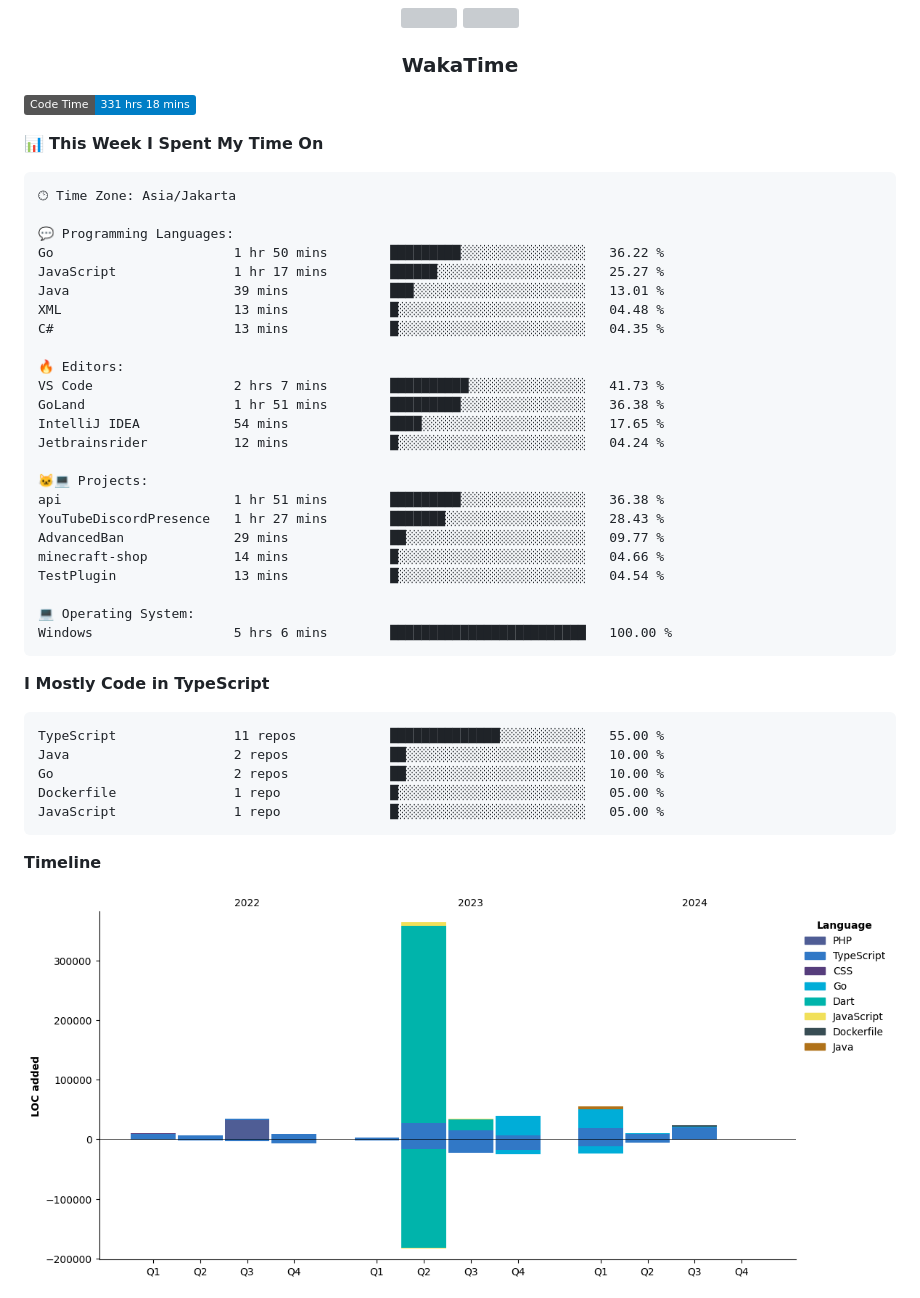
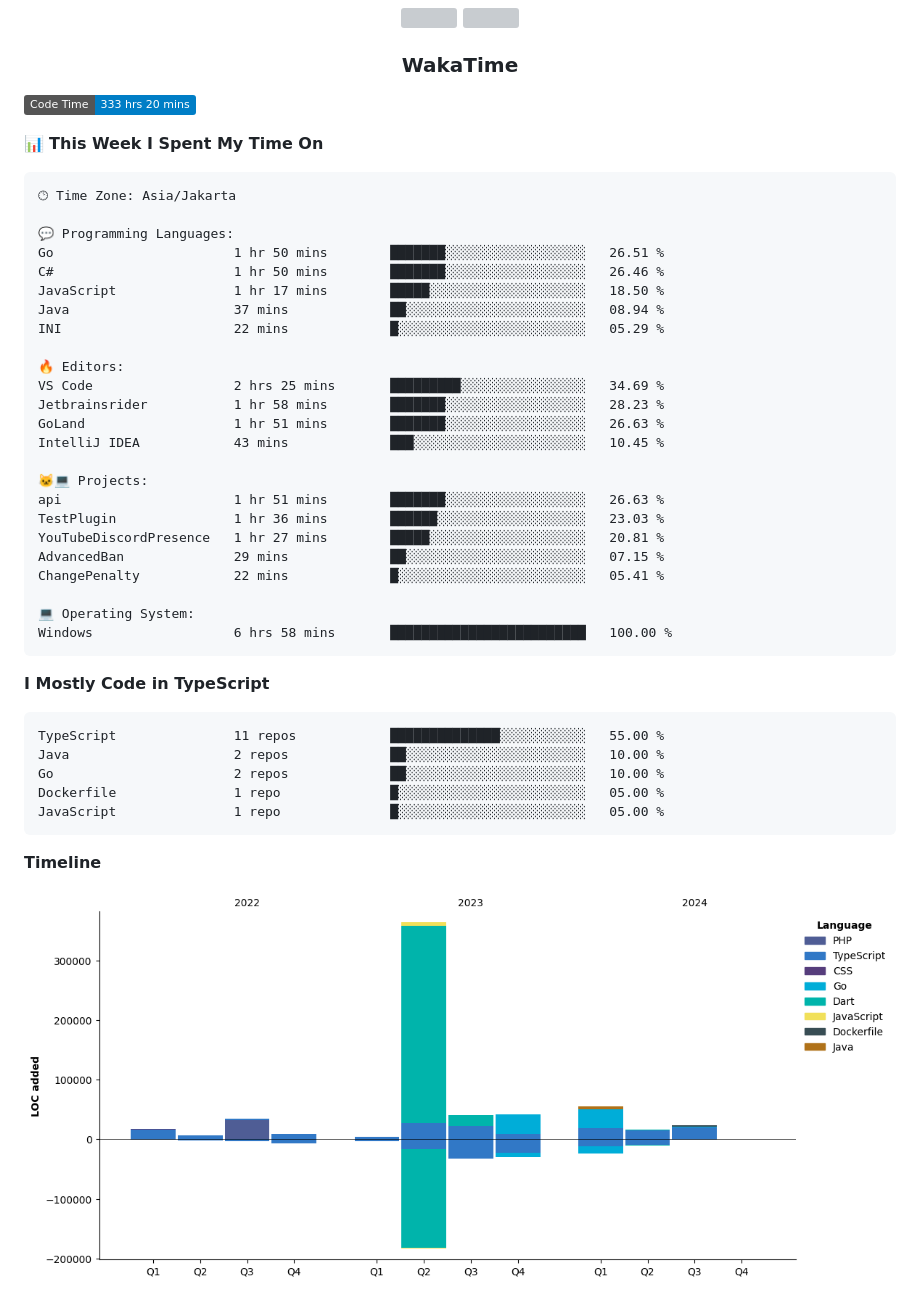
Before and after one commit to Tiramitzu/tiramitzu, a Markdown page: README.md, the part around one of its changes. Rendered like a GitHub page; pictures changed too: assets/bar_graph.png; badges without logos; grey boxes are pictures that could not be loaded.

Commit message:
Updated with Dev Metrics

````diff
--- a/README.md
+++ b/README.md
@@ -59,7 +59,7 @@
 <h3 align="center">WakaTime</h3>
 
 <!--START_SECTION:waka-->
-![Code Time](http://img.shields.io/badge/Code%20Time-331%20hrs%2018%20mins-blue)
+![Code Time](http://img.shields.io/badge/Code%20Time-333%20hrs%2020%20mins-blue)
 
 📊 **This Week I Spent My Time On**
 
@@ -67,27 +67,27 @@
 🕑︎ Time Zone: Asia/Jakarta
 
 💬 Programming Languages:
-Go                       1 hr 50 mins        █████████░░░░░░░░░░░░░░░░   36.22 %
-JavaScript               1 hr 17 mins        ██████░░░░░░░░░░░░░░░░░░░   25.27 %
-Java                     39 mins             ███░░░░░░░░░░░░░░░░░░░░░░   13.01 %
-XML                      13 mins             █░░░░░░░░░░░░░░░░░░░░░░░░   04.48 %
-C#                       13 mins             █░░░░░░░░░░░░░░░░░░░░░░░░   04.35 %
+Go                       1 hr 50 mins        ███████░░░░░░░░░░░░░░░░░░   26.51 %
+C#                       1 hr 50 mins        ███████░░░░░░░░░░░░░░░░░░   26.46 %
+JavaScript               1 hr 17 mins        █████░░░░░░░░░░░░░░░░░░░░   18.50 %
+Java                     37 mins             ██░░░░░░░░░░░░░░░░░░░░░░░   08.94 %
+INI                      22 mins             █░░░░░░░░░░░░░░░░░░░░░░░░   05.29 %
 
 🔥 Editors:
-VS Code                  2 hrs 7 mins        ██████████░░░░░░░░░░░░░░░   41.73 %
-GoLand                   1 hr 51 mins        █████████░░░░░░░░░░░░░░░░   36.38 %
-IntelliJ IDEA            54 mins             ████░░░░░░░░░░░░░░░░░░░░░   17.65 %
-Jetbrainsrider           12 mins             █░░░░░░░░░░░░░░░░░░░░░░░░   04.24 %
+VS Code                  2 hrs 25 mins       █████████░░░░░░░░░░░░░░░░   34.69 %
+Jetbrainsrider           1 hr 58 mins        ███████░░░░░░░░░░░░░░░░░░   28.23 %
+GoLand                   1 hr 51 mins        ███████░░░░░░░░░░░░░░░░░░   26.63 %
+IntelliJ IDEA            43 mins             ███░░░░░░░░░░░░░░░░░░░░░░   10.45 %
 
 🐱‍💻 Projects:
-api                      1 hr 51 mins        █████████░░░░░░░░░░░░░░░░   36.38 %
-YouTubeDiscordPresence   1 hr 27 mins        ███████░░░░░░░░░░░░░░░░░░   28.43 %
-AdvancedBan              29 mins             ██░░░░░░░░░░░░░░░░░░░░░░░   09.77 %
-minecraft-shop           14 mins             █░░░░░░░░░░░░░░░░░░░░░░░░   04.66 %
-TestPlugin               13 mins             █░░░░░░░░░░░░░░░░░░░░░░░░   04.54 %
+api                      1 hr 51 mins        ███████░░░░░░░░░░░░░░░░░░   26.63 %
+TestPlugin               1 hr 36 mins        ██████░░░░░░░░░░░░░░░░░░░   23.03 %
+YouTubeDiscordPresence   1 hr 27 mins        █████░░░░░░░░░░░░░░░░░░░░   20.81 %
+AdvancedBan              29 mins             ██░░░░░░░░░░░░░░░░░░░░░░░   07.15 %
+ChangePenalty            22 mins             █░░░░░░░░░░░░░░░░░░░░░░░░   05.41 %
 
 💻 Operating System:
-Windows                  5 hrs 6 mins        █████████████████████████   100.00 %
+Windows                  6 hrs 58 mins       █████████████████████████   100.00 %
 ```
 
 **I Mostly Code in TypeScript**
````
Also changed, not shown: other parts of README.md (+1 -1 lines).
